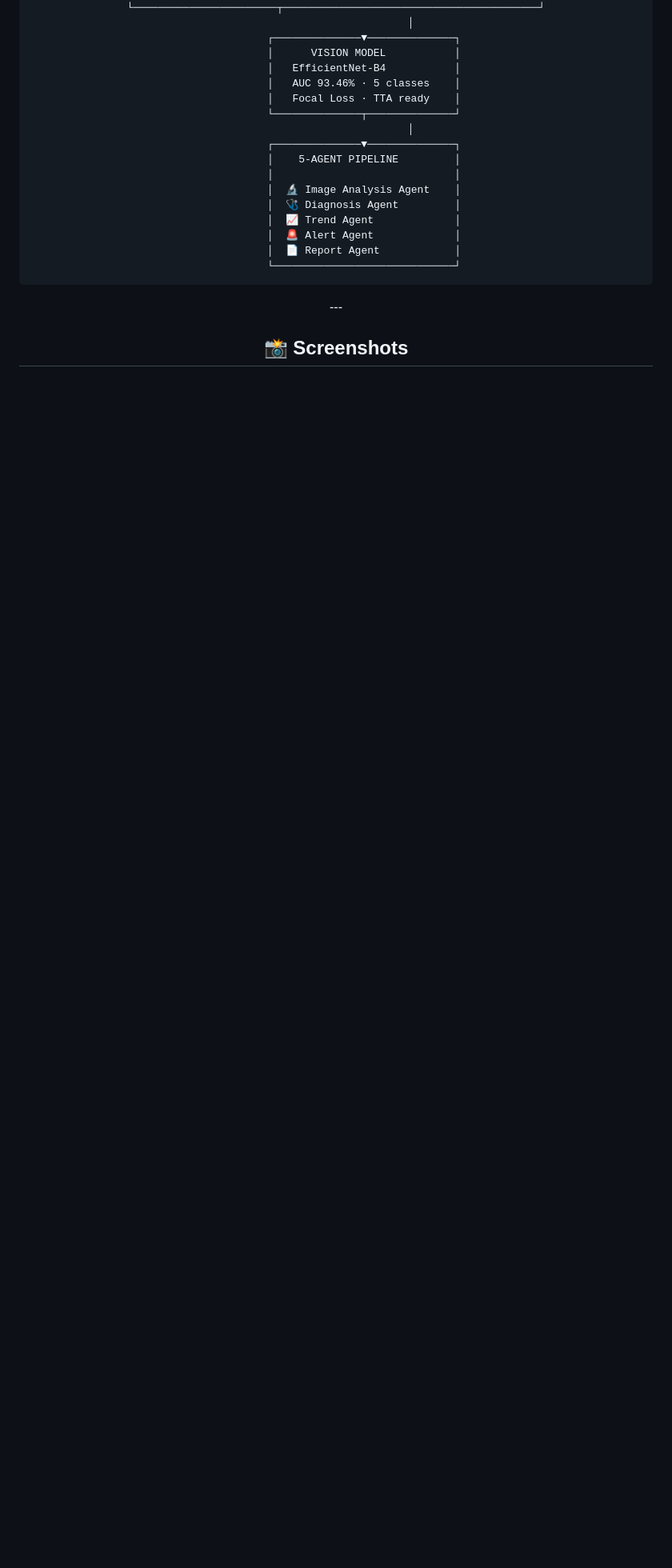
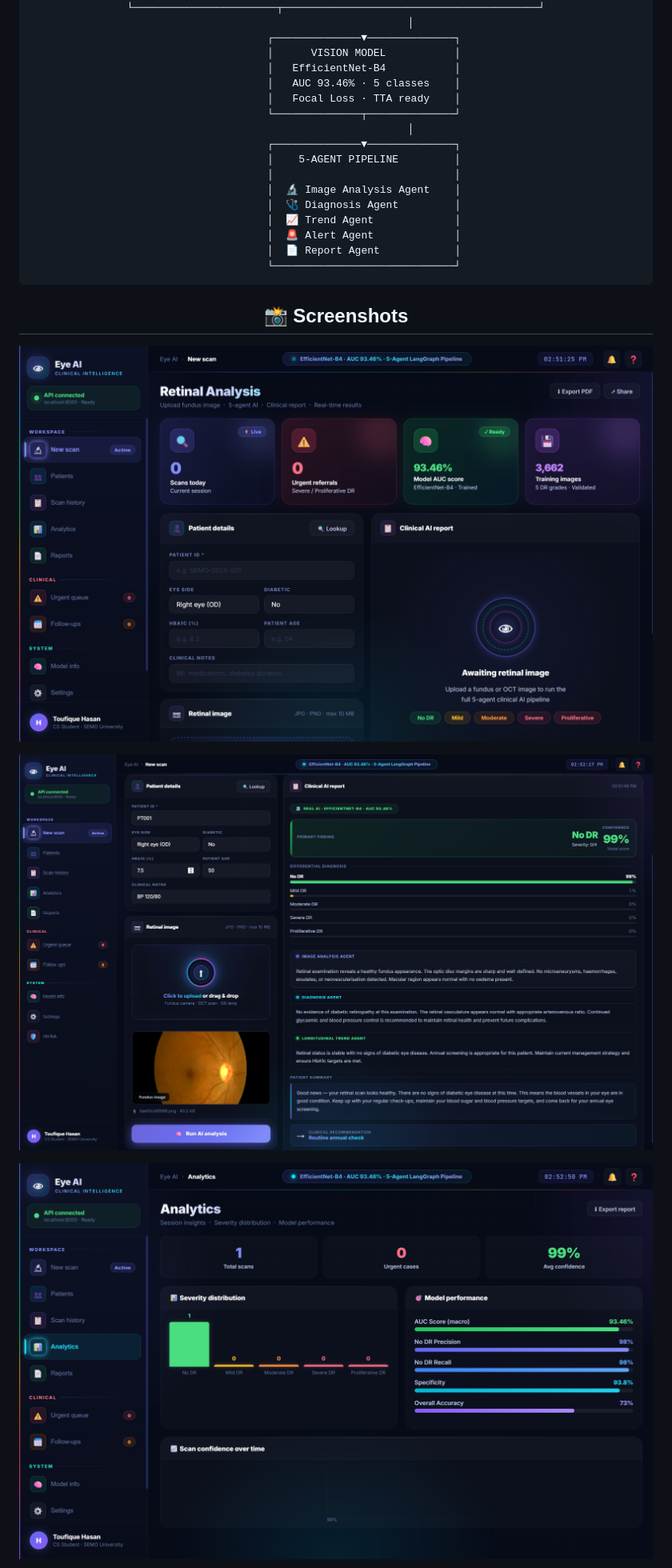
Before and after one commit to thasan907/eye-ai-clinical-platform, a Markdown page: README.md, the part around one of its changes. Shown at 80% size. Drawn GitHub-style; blank space fills up the shorter version.

````diff
--- a/README.md
+++ b/README.md
@@ -92,8 +92,10 @@
          └─────────────────────────────┘
 ```
 
-\---
 ## 📸 Screenshots
+![Dashboard](assets/dashboard.png)
 
+![Results](assets/results.png)
 
+![Analytics](assets/analytics.png)
 
````
Also changed, not shown: other parts of README.md (+1 -11 lines).
